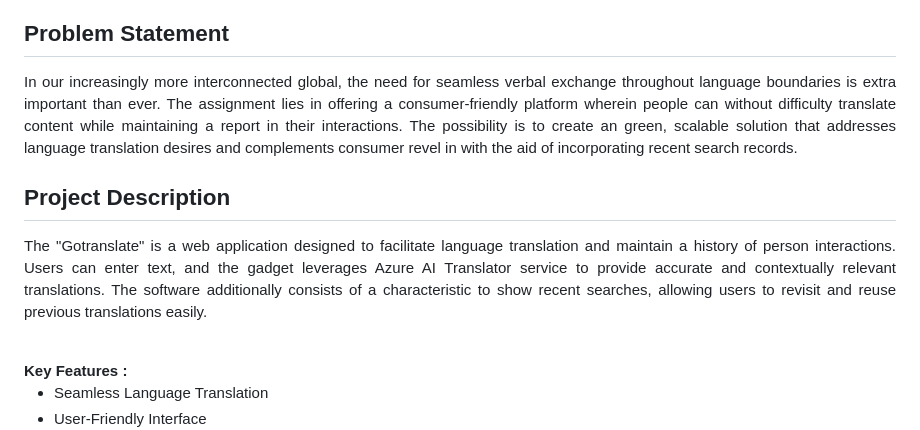
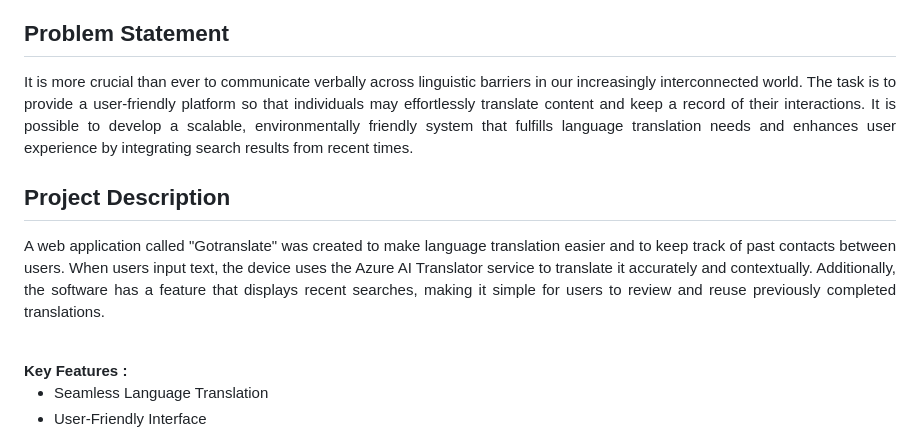
Before and after one commit to RanjeetLokhande/Future_ready_tallent, a Markdown page: README.md, the part around the change. Drawn GitHub-style.

```diff
--- a/README.md
+++ b/README.md
@@ -15,9 +15,9 @@ Azure AI Service <br>
 1. Azure AI Translator Service
 </h3>
 <h2>Problem Statement</h2>
-<p align="justify">In our increasingly more interconnected global, the need for seamless verbal exchange throughout language boundaries is extra important than ever. The assignment lies in offering a consumer-friendly platform wherein people can without difficulty translate content while maintaining a report in their interactions. The possibility is to create an green, scalable solution that addresses language translation desires and complements consumer revel in with the aid of incorporating recent search records.</p>
+<p align="justify">It is more crucial than ever to communicate verbally across linguistic barriers in our increasingly interconnected world. The task is to provide a user-friendly platform so that individuals may effortlessly translate content and keep a record of their interactions. It is possible to develop a scalable, environmentally friendly system that fulfills language translation needs and enhances user experience by integrating search results from recent times.</p>
 <h2>Project Description</h2>
-<p align="justify">The "Gotranslate" is a web application designed to facilitate language translation and maintain a history of person interactions. Users can enter text, and the gadget leverages Azure AI Translator service to provide accurate and contextually relevant translations. The software additionally consists of a characteristic to show recent searches, allowing users to revisit and reuse previous translations easily.</p><br>
+<p align="justify">A web application called "Gotranslate" was created to make language translation easier and to keep track of past contacts between users. When users input text, the device uses the Azure AI Translator service to translate it accurately and contextually. Additionally, the software has a feature that displays recent searches, making it simple for users to review and reuse previously completed translations.</p><br>
 <b>Key Features :</b>
 <ul>
     <li>Seamless Language Translation</li>
```
